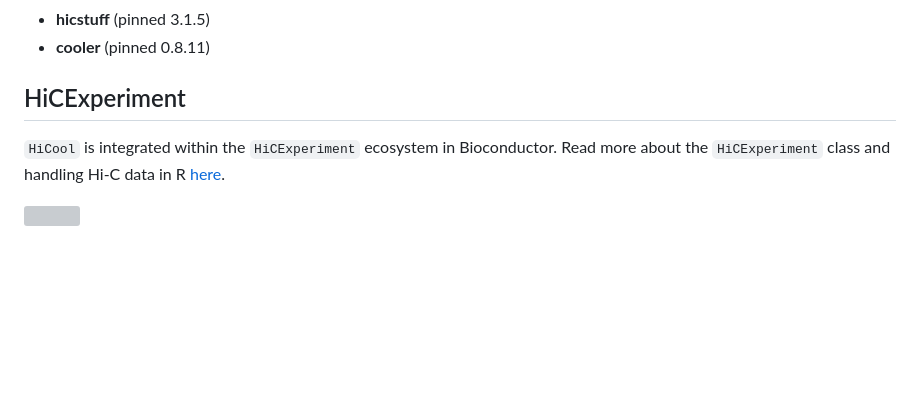
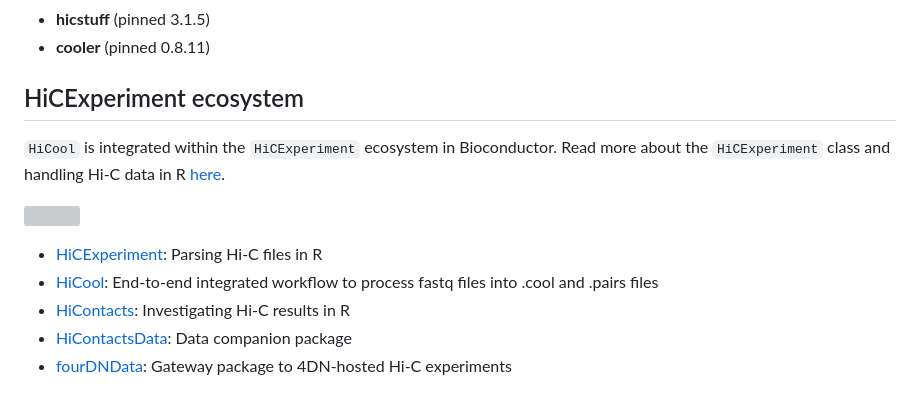
Before and after one commit to js2264/HiCool, a Markdown page: README.md, the part around the change printed below. GitHub-like rendering; blank space fills up the shorter version; grey boxes are pictures that could not be loaded.

Commit message:
add HiCExperiment ecosystem

```diff
--- a/README.md
+++ b/README.md
@@ -120,10 +120,16 @@ installed:
 - **hicstuff** (pinned 3.1.5)
 - **cooler** (pinned 0.8.11)
 
-## HiCExperiment
+## HiCExperiment ecosystem
 
 `HiCool` is integrated within the `HiCExperiment` ecosystem in Bioconductor.
 Read more about the `HiCExperiment` class and handling Hi-C data in R
 [here](https://github.com/js2264/HiCExperiment).
 
 ![](https://raw.githubusercontent.com/js2264/HiCExperiment/master/man/figures/HiCExperiment_ecosystem.png)
+
+- [HiCExperiment](https://github.com/js2264/HiCExperiment): Parsing Hi-C files in R
+- [HiCool](https://github.com/js2264/HiCool): End-to-end integrated workflow to process fastq files into .cool and .pairs files
+- [HiContacts](https://github.com/js2264/HiContacts): Investigating Hi-C results in R
+- [HiContactsData](https://github.com/js2264/HiContactsData): Data companion package
+- [fourDNData](https://github.com/js2264/fourDNData): Gateway package to 4DN-hosted Hi-C experiments
```
Also changed, not shown: other parts of README.md (+1 -1 lines).
